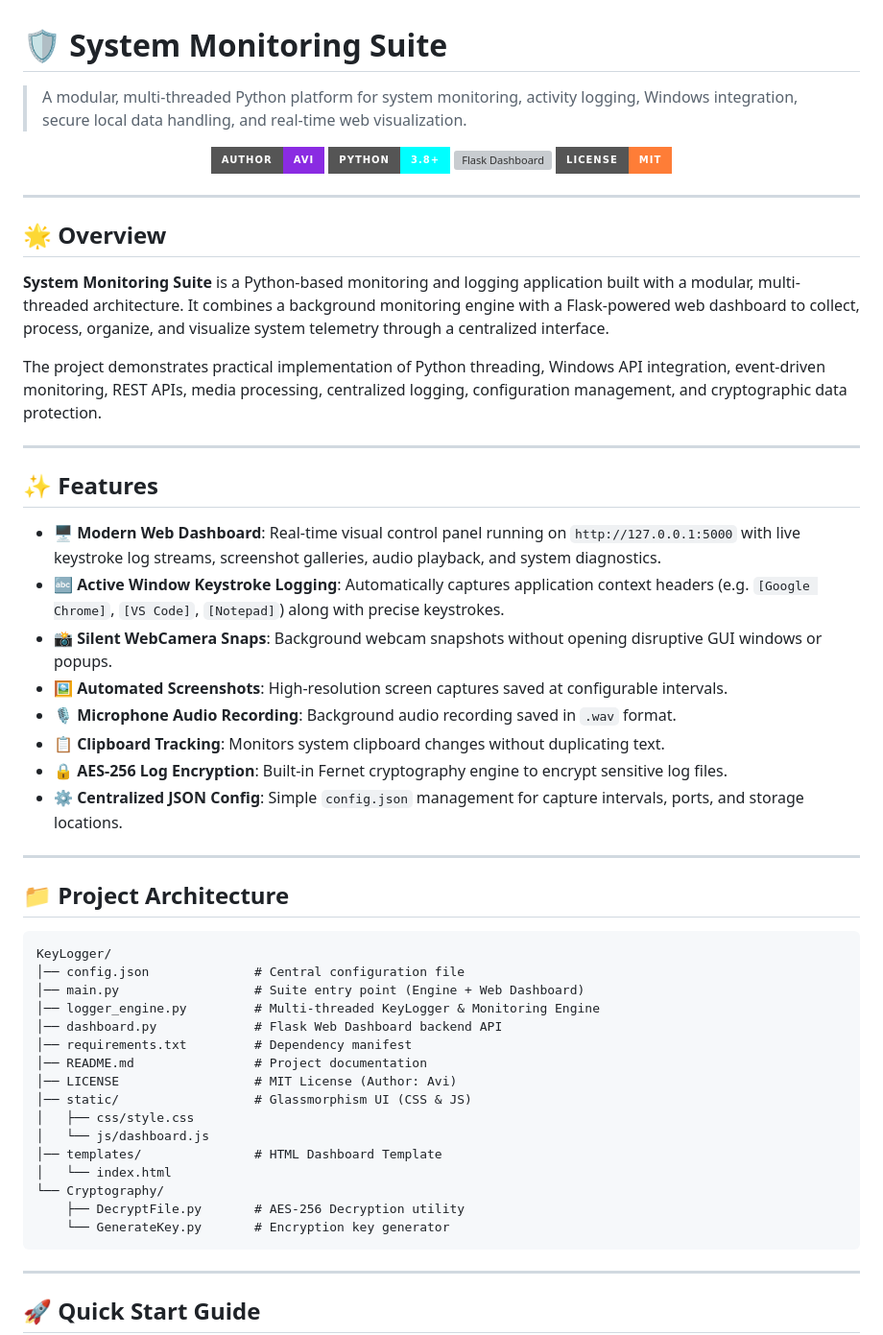
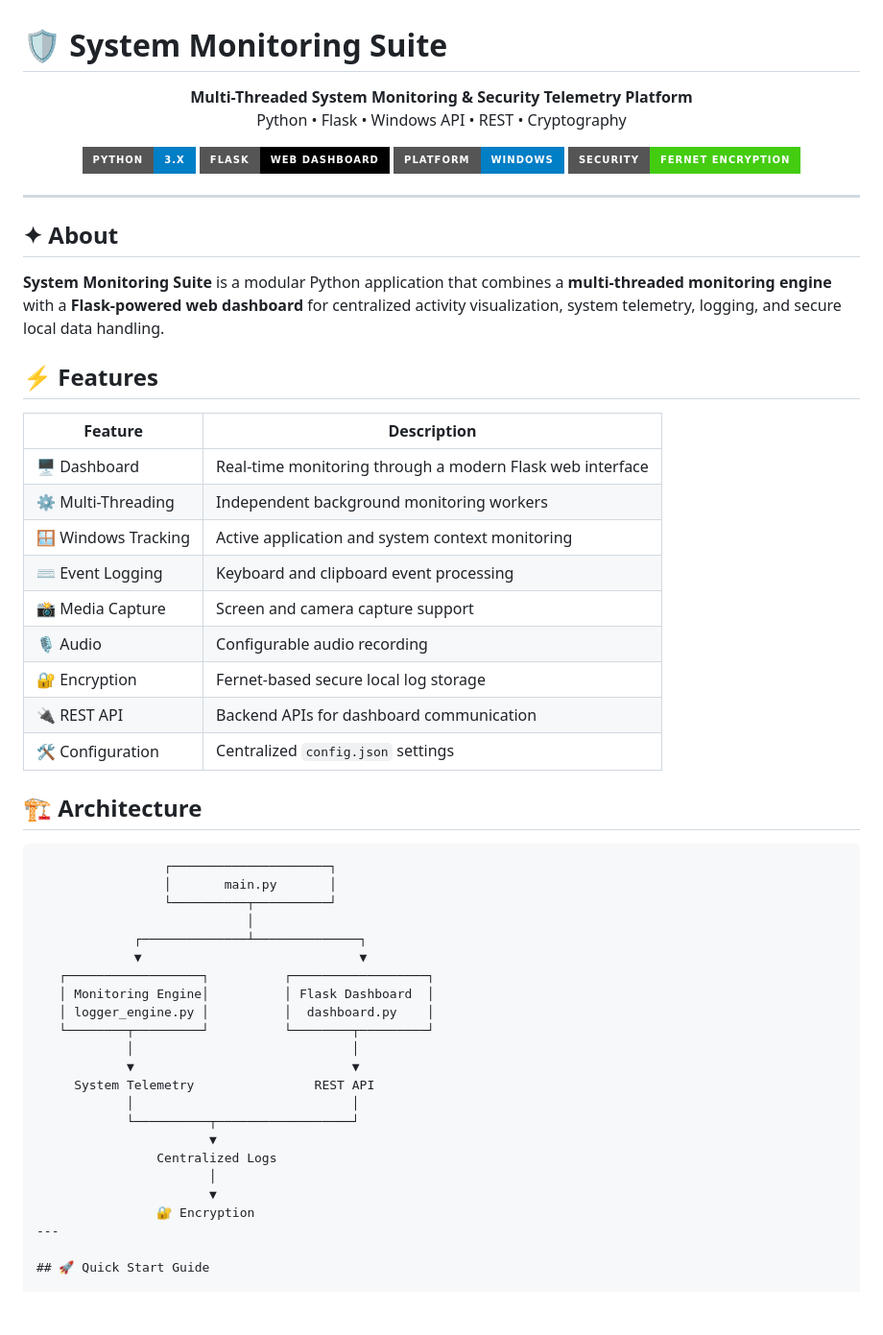
Before and after one commit to AVII-VERSE/system-monitoring-suite, a Markdown page: README.md, the part around the change. Shown at 96% size. Drawn GitHub-style; badges without logos; blank space fills up the shorter version; grey boxes are pictures that could not be loaded.

Commit message:
Revise README for clarity and additional features
Updated README to enhance project description, features, and architecture details.

````diff
--- a/README.md
+++ b/README.md
@@ -1,58 +1,61 @@
 # 🛡️ System Monitoring Suite
 
-> A modular, multi-threaded Python platform for system monitoring, activity logging, Windows integration, secure local data handling, and real-time web visualization.
+<p align="center">
+  <b>Multi-Threaded System Monitoring & Security Telemetry Platform</b>
+  <br/>
+  Python • Flask • Windows API • REST • Cryptography
+</p>
 
 <p align="center">
-  <img src="https://img.shields.io/badge/Author-Avi-blueviolet?style=for-the-badge&logo=github" alt="Author Avi">
-  <img src="https://img.shields.io/badge/Python-3.8%2B-cyan?style=for-the-badge&logo=python" alt="Python 3.8+">
-  <img src="https://img.shields.io/badge/Dashboard-Flask%20%2F%20Glassmorphism-emerald?style=for-the-badge&logo=flask" alt="Flask Dashboard">
-  <img src="https://img.shields.io/badge/License-MIT-orange?style=for-the-badge" alt="MIT License">
+  <img src="https://img.shields.io/badge/Python-3.x-blue?style=for-the-badge&logo=python">
+  <img src="https://img.shields.io/badge/Flask-Web%20Dashboard-black?style=for-the-badge&logo=flask">
+  <img src="https://img.shields.io/badge/Platform-Windows-informational?style=for-the-badge&logo=windows">
+  <img src="https://img.shields.io/badge/Security-Fernet%20Encryption-success?style=for-the-badge">
 </p>
 
 ---
 
-## 🌟 Overview
+## ✦ About
 
-**System Monitoring Suite** is a Python-based monitoring and logging application built with a modular, multi-threaded architecture. It combines a background monitoring engine with a Flask-powered web dashboard to collect, process, organize, and visualize system telemetry through a centralized interface.
+**System Monitoring Suite** is a modular Python application that combines a **multi-threaded monitoring engine** with a **Flask-powered web dashboard** for centralized activity visualization, system telemetry, logging, and secure local data handling.
 
-The project demonstrates practical implementation of Python threading, Windows API integration, event-driven monitoring, REST APIs, media processing, centralized logging, configuration management, and cryptographic data protection.
+## ⚡ Features
 
----
+| Feature | Description |
+|---|---|
+| 🖥️ Dashboard | Real-time monitoring through a modern Flask web interface |
+| ⚙️ Multi-Threading | Independent background monitoring workers |
+| 🪟 Windows Tracking | Active application and system context monitoring |
+| ⌨️ Event Logging | Keyboard and clipboard event processing |
+| 📸 Media Capture | Screen and camera capture support |
+| 🎙️ Audio | Configurable audio recording |
+| 🔐 Encryption | Fernet-based secure local log storage |
+| 🔌 REST API | Backend APIs for dashboard communication |
+| 🛠️ Configuration | Centralized `config.json` settings |
 
-## ✨ Features
+## 🏗️ Architecture
 
-- 🖥️ **Modern Web Dashboard**: Real-time visual control panel running on `http://127.0.0.1:5000` with live keystroke log streams, screenshot galleries, audio playback, and system diagnostics.
-- 🔤 **Active Window Keystroke Logging**: Automatically captures application context headers (e.g. `[Google Chrome]`, `[VS Code]`, `[Notepad]`) along with precise keystrokes.
-- 📸 **Silent WebCamera Snaps**: Background webcam snapshots without opening disruptive GUI windows or popups.
-- 🖼️ **Automated Screenshots**: High-resolution screen captures saved at configurable intervals.
-- 🎙️ **Microphone Audio Recording**: Background audio recording saved in `.wav` format.
-- 📋 **Clipboard Tracking**: Monitors system clipboard changes without duplicating text.
-- 🔒 **AES-256 Log Encryption**: Built-in Fernet cryptography engine to encrypt sensitive log files.
-- ⚙️ **Centralized JSON Config**: Simple `config.json` management for capture intervals, ports, and storage locations.
-
----
-
-## 📁 Project Architecture
-
-```
-KeyLogger/
-│── config.json              # Central configuration file
-│── main.py                  # Suite entry point (Engine + Web Dashboard)
-│── logger_engine.py         # Multi-threaded KeyLogger & Monitoring Engine
-│── dashboard.py             # Flask Web Dashboard backend API
-│── requirements.txt         # Dependency manifest
-│── README.md                # Project documentation
-│── LICENSE                  # MIT License (Author: Avi)
-│── static/                  # Glassmorphism UI (CSS & JS)
-│   ├── css/style.css
-│   └── js/dashboard.js
-│── templates/               # HTML Dashboard Template
-│   └── index.html
-└── Cryptography/
-    ├── DecryptFile.py       # AES-256 Decryption utility
-    └── GenerateKey.py       # Encryption key generator
-```
-
+```text
+                 ┌─────────────────────┐
+                 │       main.py       │
+                 └──────────┬──────────┘
+                            │
+             ┌──────────────┴──────────────┐
+             ▼                             ▼
+   ┌──────────────────┐          ┌──────────────────┐
+   │ Monitoring Engine│          │ Flask Dashboard  │
+   │ logger_engine.py │          │  dashboard.py    │
+   └────────┬─────────┘          └────────┬─────────┘
+            │                             │
+            ▼                             ▼
+     System Telemetry                REST API
+            │                             │
+            └──────────┬──────────────────┘
+                       ▼
+                Centralized Logs
+                       │
+                       ▼
+                🔐 Encryption
 ---
 
 ## 🚀 Quick Start Guide
````
